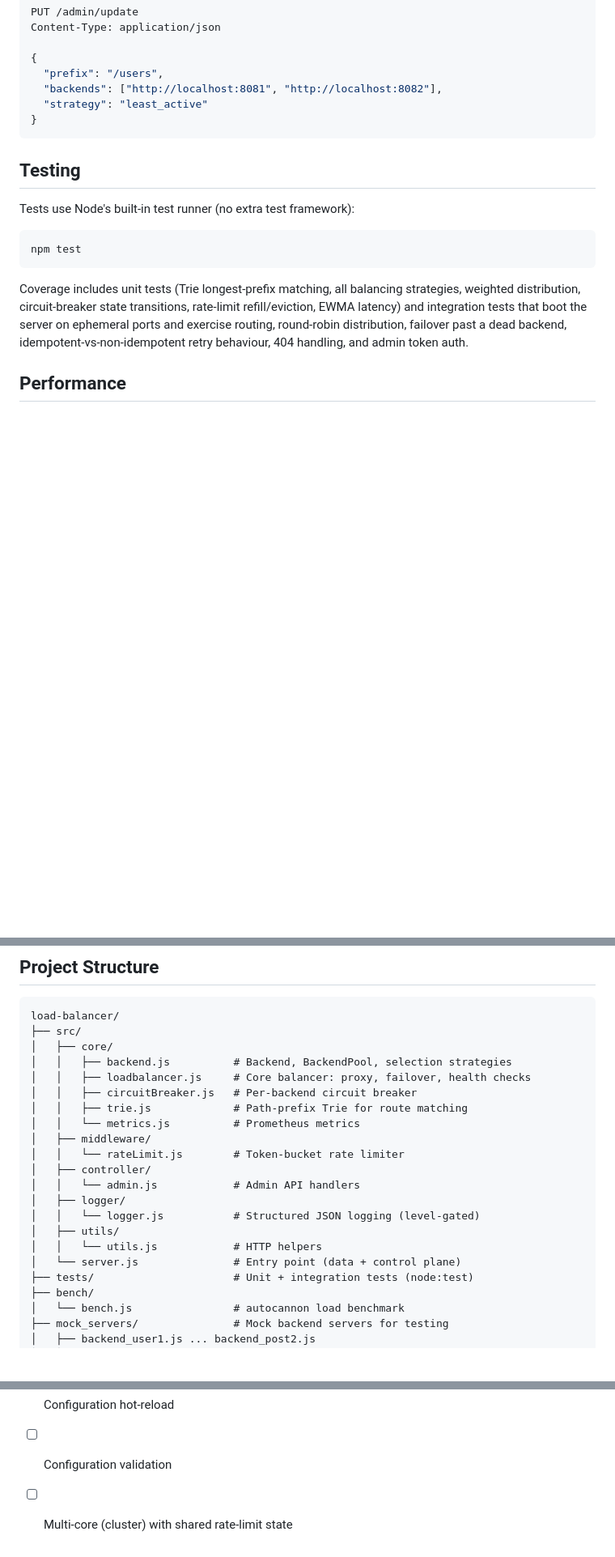
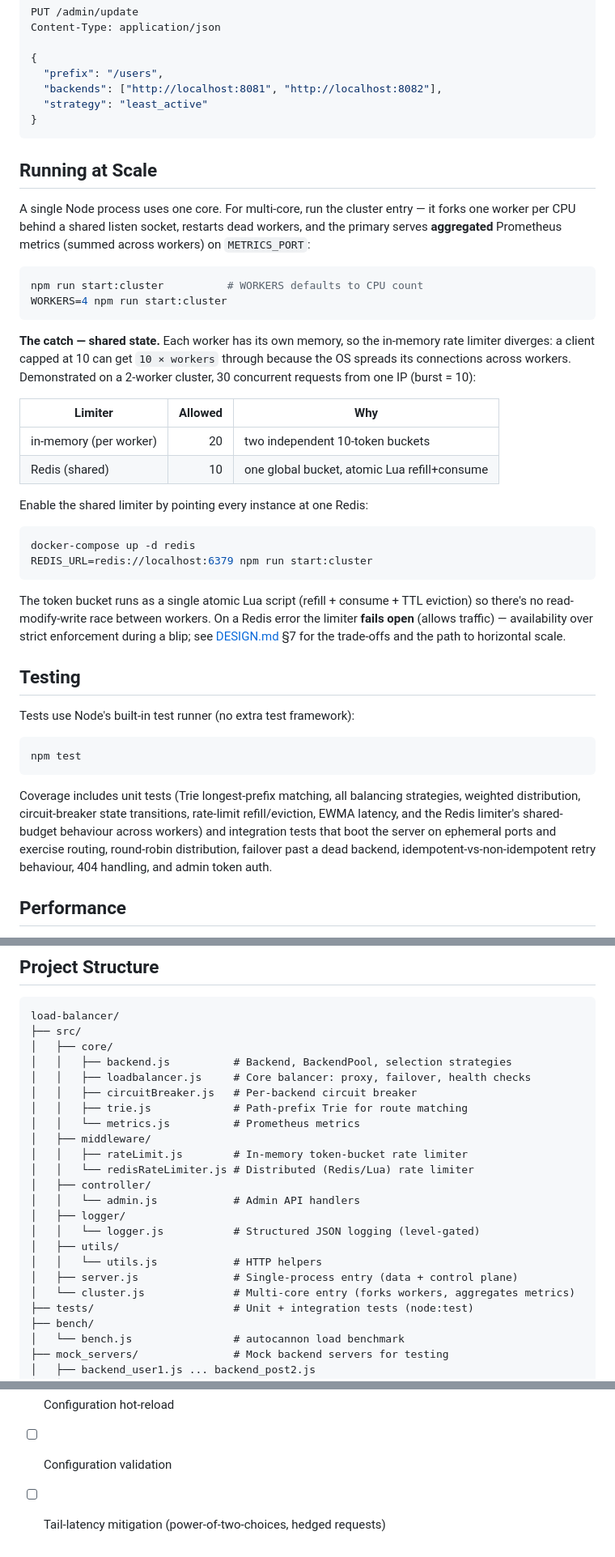
Before and after one commit to codedpool/load-balancer, a Markdown page: README.md, 3 parts joined by grey strips. Shown at 81% size. Rendered like a GitHub page; blank space fills up the shorter version.

Commit message:
document scaling, distributed rate limiting and trade-offs

````diff
--- a/README.md
+++ b/README.md
@@ -319,6 +331,41 @@ Content-Type: application/json
 }
 ```
 
+## Running at Scale
+
+A single Node process uses one core. For multi-core, run the cluster entry — it
+forks one worker per CPU behind a shared listen socket, restarts dead workers,
+and the primary serves **aggregated** Prometheus metrics (summed across workers)
+on `METRICS_PORT`:
+
+```bash
+npm run start:cluster          # WORKERS defaults to CPU count
+WORKERS=4 npm run start:cluster
+```
+
+**The catch — shared state.** Each worker has its own memory, so the in-memory
+rate limiter diverges: a client capped at 10 can get `10 × workers` through
+because the OS spreads its connections across workers. Demonstrated on a 2-worker
+cluster, 30 concurrent requests from one IP (burst = 10):
+
+| Limiter | Allowed | Why |
+|---------|--------:|-----|
+| in-memory (per worker) | 20 | two independent 10-token buckets |
+| Redis (shared) | 10 | one global bucket, atomic Lua refill+consume |
+
+Enable the shared limiter by pointing every instance at one Redis:
+
+```bash
+docker-compose up -d redis
+REDIS_URL=redis://localhost:6379 npm run start:cluster
+```
+
+The token bucket runs as a single atomic Lua script (refill + consume + TTL
+eviction) so there's no read-modify-write race between workers. On a Redis error
+the limiter **fails open** (allows traffic) — availability over strict
+enforcement during a blip; see [DESIGN.md](DESIGN.md) §7 for the trade-offs and
+the path to horizontal scale.
+
 ## Testing
 
 Tests use Node's built-in test runner (no extra test framework):
@@ -329,10 +376,11 @@ npm test
 
 Coverage includes unit tests (Trie longest-prefix matching, all balancing
 strategies, weighted distribution, circuit-breaker state transitions, rate-limit
-refill/eviction, EWMA latency) and integration tests that boot the server on
-ephemeral ports and exercise routing, round-robin distribution, failover past a
-dead backend, idempotent-vs-non-idempotent retry behaviour, 404 handling, and
-admin token auth.
+refill/eviction, EWMA latency, and the Redis limiter's shared-budget behaviour
+across workers) and integration tests that boot the server on ephemeral ports
+and exercise routing, round-robin distribution, failover past a dead backend,
+idempotent-vs-non-idempotent retry behaviour, 404 handling, and admin token
+auth.
 
 ## Performance
 
@@ -372,14 +420,16 @@ load-balancer/
 │   │   ├── trie.js             # Path-prefix Trie for route matching
 │   │   └── metrics.js          # Prometheus metrics
 │   ├── middleware/
-│   │   └── rateLimit.js        # Token-bucket rate limiter
+│   │   ├── rateLimit.js        # In-memory token-bucket rate limiter
+│   │   └── redisRateLimiter.js # Distributed (Redis/Lua) rate limiter
 │   ├── controller/
 │   │   └── admin.js            # Admin API handlers
 │   ├── logger/
 │   │   └── logger.js           # Structured JSON logging (level-gated)
 │   ├── utils/
 │   │   └── utils.js            # HTTP helpers
-│   └── server.js               # Entry point (data + control plane)
+│   ├── server.js               # Single-process entry (data + control plane)
+│   └── cluster.js              # Multi-core entry (forks workers, aggregates metrics)
 ├── tests/                      # Unit + integration tests (node:test)
 ├── bench/
 │   └── bench.js                # autocannon load benchmark
@@ -438,4 +488,4 @@ This project is licensed under the MIT License — see the [LICENSE](LICENSE) fi
 - [ ] WebSocket proxying
 - [ ] Configuration hot-reload
 - [ ] Configuration validation
-- [ ] Multi-core (cluster) with shared rate-limit state
+- [ ] Tail-latency mitigation (power-of-two-choices, hedged requests)
````
Also changed, not shown: other parts of README.md (+12 -0 lines), DESIGN.md (+42 -16 lines).
